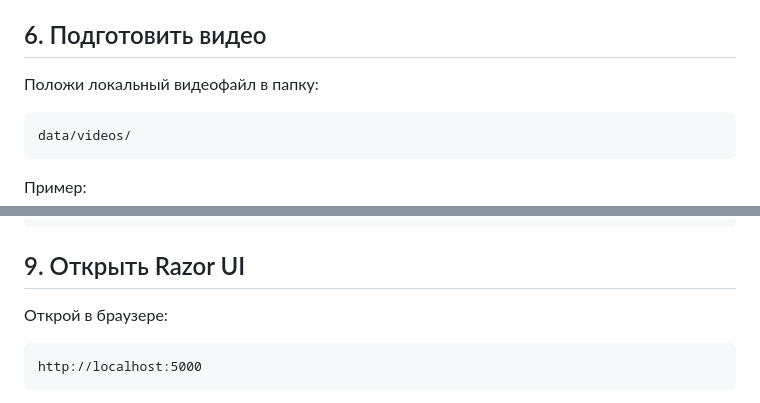
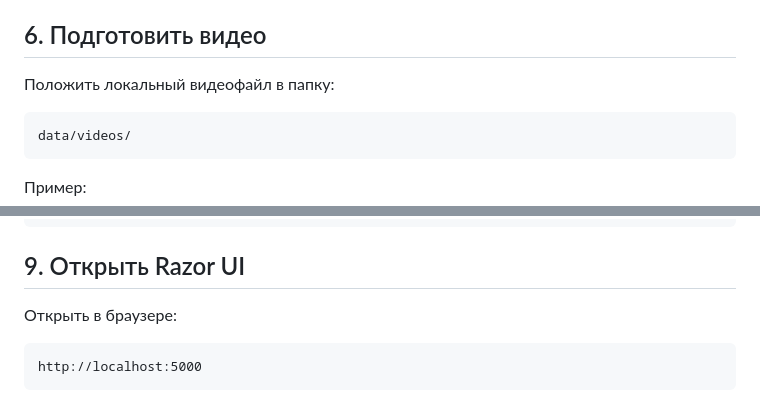
Before and after one commit to LebAlexVla/video-rag, a Markdown page: docs/quick-start.md, 2 parts joined by grey strips. GitHub-like rendering.

Commit message:
docs: fix addresses

````diff
--- a/docs/quick-start.md
+++ b/docs/quick-start.md
@@ -124,7 +124,7 @@ Chunking
 
 ## 6. Подготовить видео
 
-Положи локальный видеофайл в папку:
+Положить локальный видеофайл в папку:
 
 ```text
 data/videos/
@@ -172,7 +172,7 @@ http://localhost:5000/health
 
 ## 9. Открыть Razor UI
 
-Открой в браузере:
+Открыть в браузере:
 
 ```text
 http://localhost:5000
````
